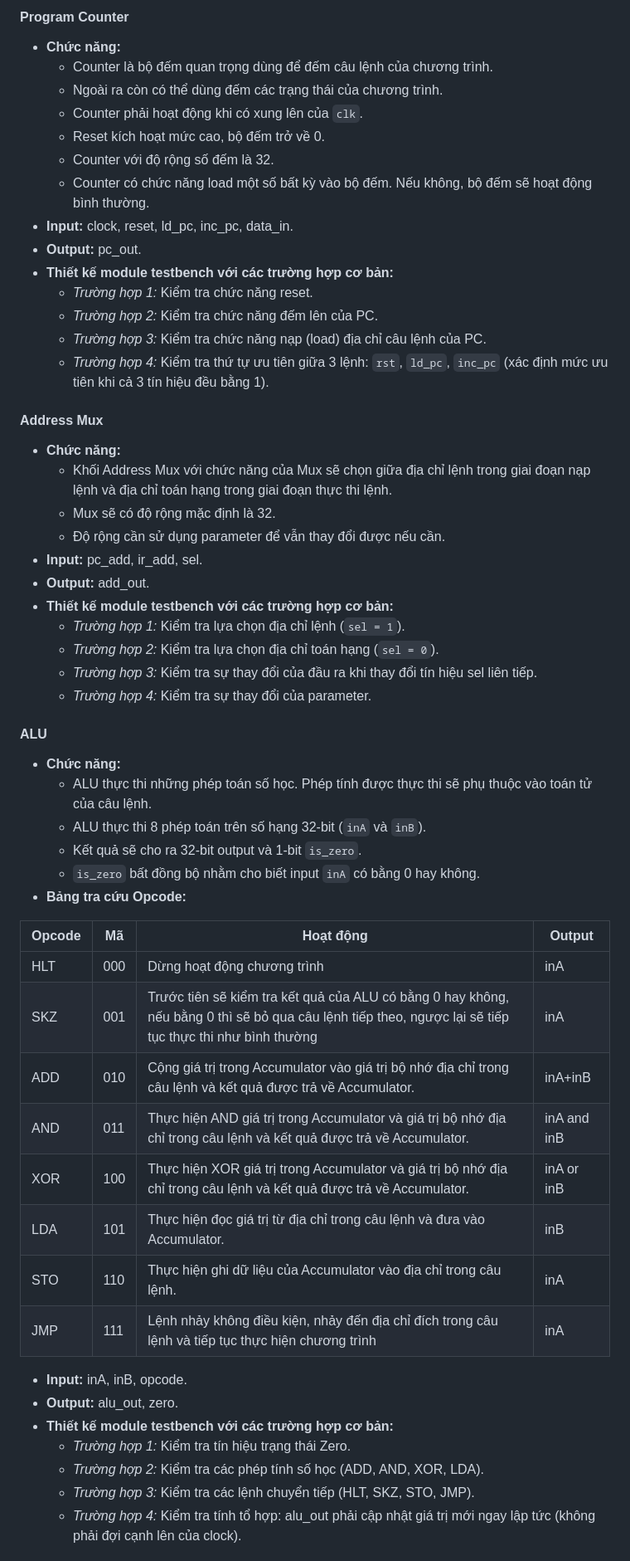
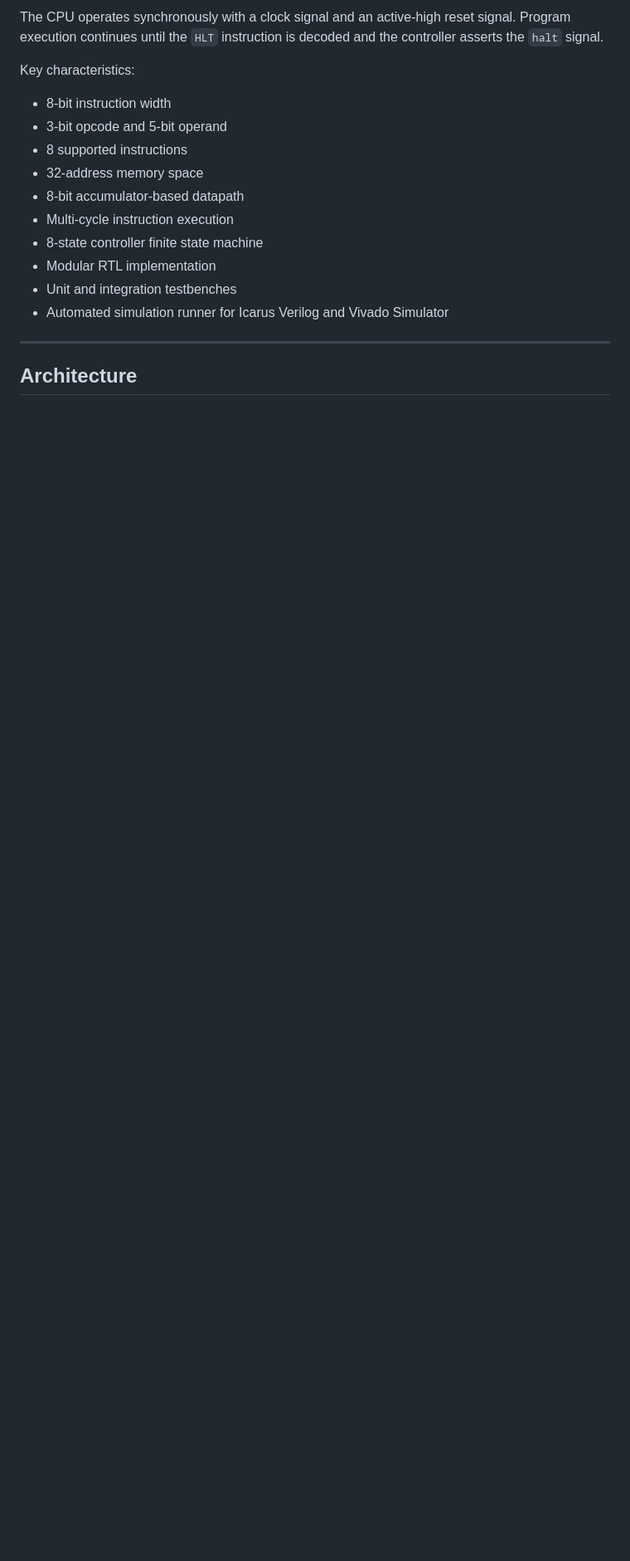
Before and after one commit to VinhTechiee/Verilog-Simple-Risc-Processor, a Markdown page: README.md, the part around one of its changes. Shown at 83% size. GitHub-like rendering; blank space fills up the shorter version.

Commit message:
docs: update README

```diff
--- a/README.md
+++ b/README.md
@@ -43,57 +40,20 @@ Update later...
 
-#### Program Counter
-* **Chức năng:**
-  * Counter là bộ đếm quan trọng dùng để đếm câu lệnh của chương trình.
-  * Ngoài ra còn có thể dùng đếm các trạng thái của chương trình.
-  * Counter phải hoạt động khi có xung lên của `clk`.
-  * Reset kích hoạt mức cao, bộ đếm trở về 0.
-  * Counter với độ rộng số đếm là 32.
-  * Counter có chức năng load một số bất kỳ vào bộ đếm. Nếu không, bộ đếm sẽ hoạt động bình thường.
-* **Input:** clock, reset, ld_pc, inc_pc, data_in.
-* **Output:** pc_out.
-* **Thiết kế module testbench với các trường hợp cơ bản:**
-  * *Trường hợp 1:* Kiểm tra chức năng reset.
-  * *Trường hợp 2:* Kiểm tra chức năng đếm lên của PC.
-  * *Trường hợp 3:* Kiểm tra chức năng nạp (load) địa chỉ câu lệnh của PC.
-  * *Trường hợp 4:* Kiểm tra thứ tự ưu tiên giữa 3 lệnh: `rst`, `ld_pc`, `inc_pc` (xác định mức ưu tiên khi cả 3 tín hiệu đều bằng 1).
+The CPU operates synchronously with a clock signal and an active-high reset signal. Program execution continues until the `HLT` instruction is decoded and the controller asserts the `halt` signal.
 
-#### Address Mux
-* **Chức năng:**
-  * Khối Address Mux với chức năng của Mux sẽ chọn giữa địa chỉ lệnh trong giai đoạn nạp lệnh và địa chỉ toán hạng trong giai đoạn thực thi lệnh.
-  * Mux sẽ có độ rộng mặc định là 32.
-  * Độ rộng cần sử dụng parameter để vẫn thay đổi được nếu cần.
-* **Input:** pc_add, ir_add, sel.
-* **Output:** add_out.
-* **Thiết kế module testbench với các trường hợp cơ bản:**
-  * *Trường hợp 1:* Kiểm tra lựa chọn địa chỉ lệnh (`sel = 1`).
-  * *Trường hợp 2:* Kiểm tra lựa chọn địa chỉ toán hạng (`sel = 0`).
-  * *Trường hợp 3:* Kiểm tra sự thay đổi của đầu ra khi thay đổi tín hiệu sel liên tiếp.
-  * *Trường hợp 4:* Kiểm tra sự thay đổi của parameter.
+Key characteristics:
 
-#### ALU
-* **Chức năng:**
-  * ALU thực thi những phép toán số học. Phép tính được thực thi sẽ phụ thuộc vào toán tử của câu lệnh.
-  * ALU thực thi 8 phép toán trên số hạng 32-bit (`inA` và `inB`).
-  * Kết quả sẽ cho ra 32-bit output và 1-bit `is_zero`.
-  * `is_zero` bất đồng bộ nhằm cho biết input `inA` có bằng 0 hay không.
-* **Bảng tra cứu Opcode:**
+- 8-bit instruction width
+- 3-bit opcode and 5-bit operand
+- 8 supported instructions
+- 32-address memory space
+- 8-bit accumulator-based datapath
+- Multi-cycle instruction execution
+- 8-state controller finite state machine
+- Modular RTL implementation
+- Unit and integration testbenches
+- Automated simulation runner for Icarus Verilog and Vivado Simulator
 
-| Opcode | Mã | Hoạt động | Output |
-|---|---|---|---|
-| HLT | 000 | Dừng hoạt động chương trình | inA |
-| SKZ | 001 | Trước tiên sẽ kiểm tra kết quả của ALU có bằng 0 hay không, nếu bằng 0 thì sẽ bỏ qua câu lệnh tiếp theo, ngược lại sẽ tiếp tục thực thi như bình thường | inA |
-| ADD | 010 | Cộng giá trị trong Accumulator vào giá trị bộ nhớ địa chỉ trong câu lệnh và kết quả được trả về Accumulator. | inA+inB |
-| AND | 011 | Thực hiện AND giá trị trong Accumulator và giá trị bộ nhớ địa chỉ trong câu lệnh và kết quả được trả về Accumulator. | inA and inB |
-| XOR | 100 | Thực hiện XOR giá trị trong Accumulator và giá trị bộ nhớ địa chỉ trong câu lệnh và kết quả được trả về Accumulator. | inA or inB |
-| LDA | 101 | Thực hiện đọc giá trị từ địa chỉ trong câu lệnh và đưa vào Accumulator. | inB |
-| STO | 110 | Thực hiện ghi dữ liệu của Accumulator vào địa chỉ trong câu lệnh. | inA |
-| JMP | 111 | Lệnh nhảy không điều kiện, nhảy đến địa chỉ đích trong câu lệnh và tiếp tục thực hiện chương trình | inA |
+---
 
-* **Input:** inA, inB, opcode.
-* **Output:** alu_out, zero.
-* **Thiết kế module testbench với các trường hợp cơ bản:**
-  * *Trường hợp 1:* Kiểm tra tín hiệu trạng thái Zero.
-  * *Trường hợp 2:* Kiểm tra các phép tính số học (ADD, AND, XOR, LDA).
-  * *Trường hợp 3:* Kiểm tra các lệnh chuyển tiếp (HLT, SKZ, STO, JMP).
-  * *Trường hợp 4:* Kiểm tra tính tổ hợp: alu_out phải cập nhật giá trị mới ngay lập tức (không phải đợi cạnh lên của clock).
+## Architecture
 
```
Also changed, not shown: other parts of README.md (+365 -122 lines).
